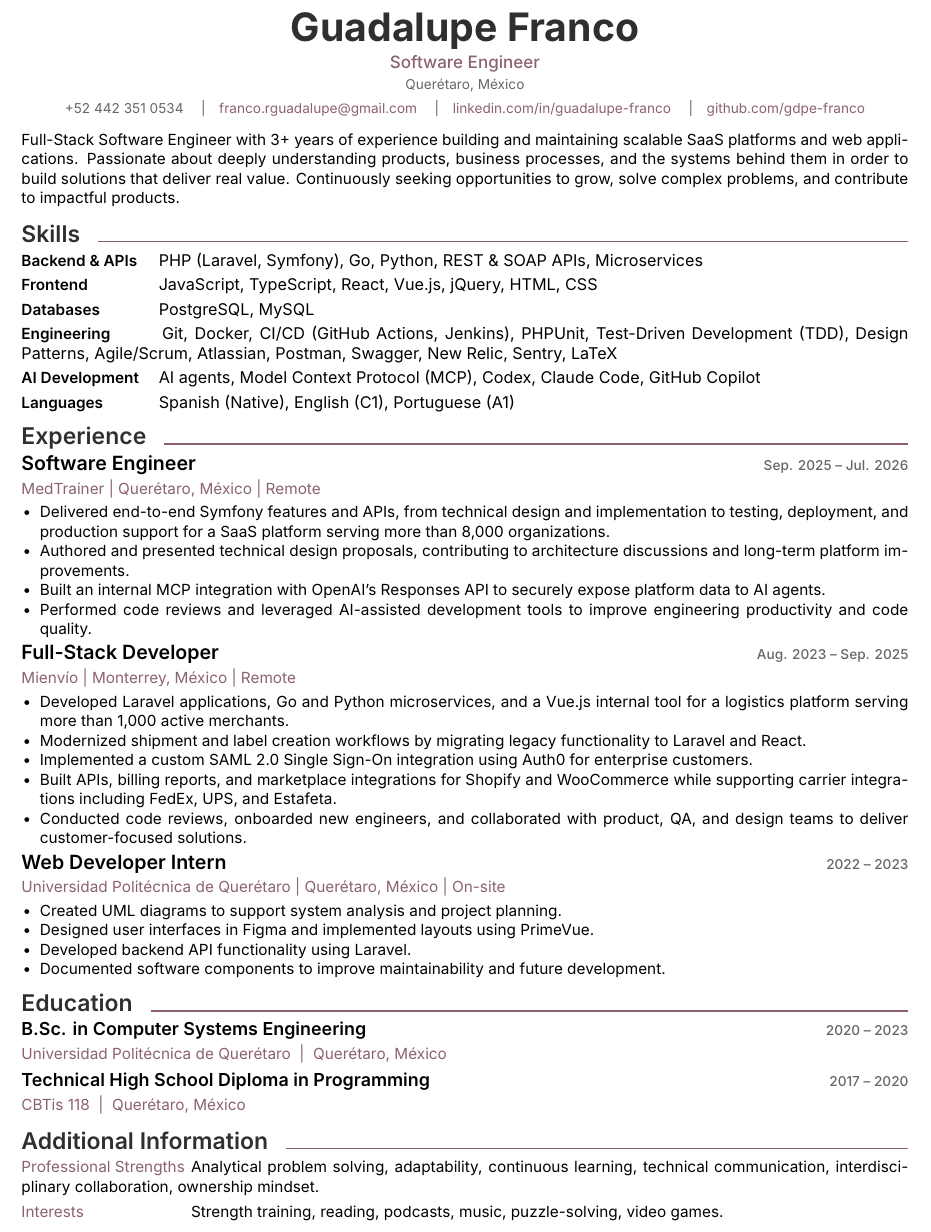
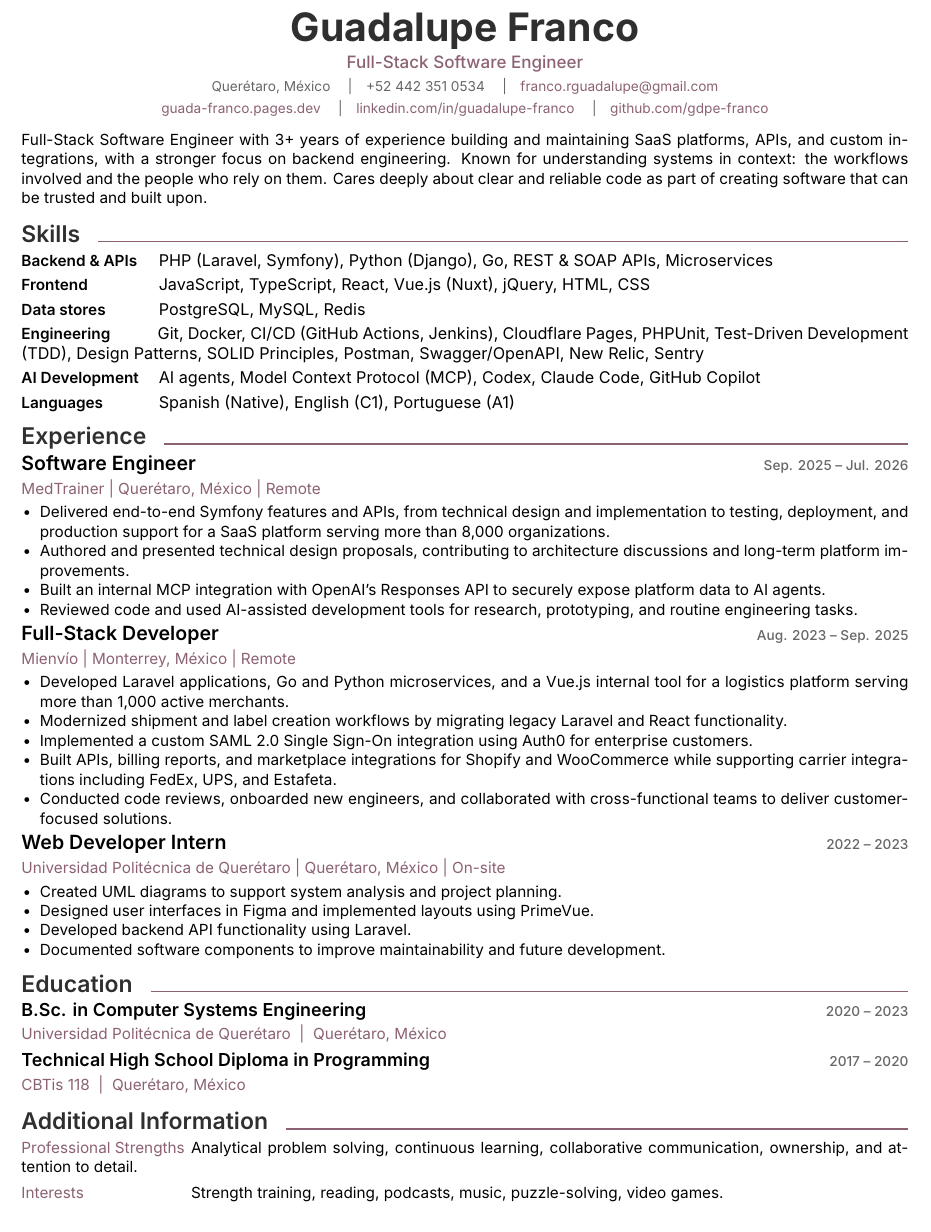
Before and after one commit to gdpe-franco/career-documents, a LaTeX CV (cv.tex, which reads preamble.tex, sections/additional.tex, sections/experience.tex): part of the page, cut so that both start at the same text. Compiled offline with XeLaTeX.

Commit message:
feat: add portfolio url, new skills and rephrasing

```diff
--- a/cv.tex
+++ b/cv.tex
@@ -16,10 +16,11 @@
 
 \makeheader
     {Guadalupe Franco}
-    {Software Engineer}
+    {Full-Stack Software Engineer}
     {Querétaro, México}
     {+52 442 351 0534}
     {franco.rguadalupe@gmail.com}
+    {guada-franco.pages.dev}
     {guadalupe-franco}
     {gdpe-franco}
 
--- a/preamble.tex
+++ b/preamble.tex
@@ -18,6 +18,9 @@
 \usepackage{setspace}
 \usepackage{parskip}
 \usepackage{ragged2e}
+
+% Preserve searchable, copyable Unicode text in the generated PDF.
+\XeTeXgenerateactualtext=1
 
 %================================================
 % Font
--- a/sections/additional.tex
+++ b/sections/additional.tex
@@ -2,7 +2,7 @@
 
 \inforow
 {Professional Strengths}
-{Analytical problem solving, adaptability, continuous learning, technical communication, interdisciplinary collaboration, ownership mindset.}
+{Analytical problem solving, continuous learning, collaborative communication, ownership, and attention to detail.}
 
 \inforow
 {Interests}
--- a/sections/experience.tex
+++ b/sections/experience.tex
@@ -14,7 +14,7 @@
 
 \item Built an internal MCP integration with OpenAI's Responses API to securely expose platform data to AI agents.
 
-\item Performed code reviews and leveraged AI-assisted development tools to improve engineering productivity and code quality.
+\item Reviewed code and used AI-assisted development tools for research, prototyping, and routine engineering tasks.
 
 \end{jobitems}
 
@@ -29,13 +29,13 @@
 
 \item Developed Laravel applications, Go and Python microservices, and a Vue.js internal tool for a logistics platform serving more than 1,000 active merchants.
 
-\item Modernized shipment and label creation workflows by migrating legacy functionality to Laravel and React.
+\item Modernized shipment and label creation workflows by migrating legacy Laravel and React functionality.
 
 \item Implemented a custom SAML 2.0 Single Sign-On integration using Auth0 for enterprise customers.
 
 \item Built APIs, billing reports, and marketplace integrations for Shopify and WooCommerce while supporting carrier integrations including FedEx, UPS, and Estafeta.
 
-\item Conducted code reviews, onboarded new engineers, and collaborated with product, QA, and design teams to deliver customer-focused solutions.
+\item Conducted code reviews, onboarded new engineers, and collaborated with cross-functional teams to deliver customer-focused solutions.
 
 \end{jobitems}
 
--- a/sections/skills.tex
+++ b/sections/skills.tex
@@ -1,19 +1,19 @@
 \sectiontitle{Skills}
 
 \skillgroup{Backend \& APIs}{
-PHP (Laravel, Symfony), Go, Python, REST \& SOAP APIs, Microservices
+PHP (Laravel, Symfony), Python (Django), Go, REST \& SOAP APIs, Microservices
 }
 
 \skillgroup{Frontend}{
-JavaScript, TypeScript, React, Vue.js, jQuery, HTML, CSS
+JavaScript, TypeScript, React, Vue.js (Nuxt), jQuery, HTML, CSS
 }
 
-\skillgroup{Databases}{
-PostgreSQL, MySQL
+\skillgroup{Data stores}{
+PostgreSQL, MySQL, Redis
 }
 
 \skillgroup{Engineering}{
-Git, Docker, CI/CD (GitHub Actions, Jenkins), PHPUnit, Test-Driven Development (TDD), Design Patterns, Agile/Scrum, Atlassian, Postman, Swagger, New Relic, Sentry, LaTeX
+Git, Docker, CI/CD (GitHub Actions, Jenkins), Cloudflare Pages, PHPUnit, Test-Driven Development (TDD), Design Patterns, SOLID Principles, Postman, Swagger/OpenAPI, New Relic, Sentry
 }
 
 \skillgroup{AI Development}{
--- a/sections/summary.tex
+++ b/sections/summary.tex
@@ -1,3 +1,3 @@
 \summary{
-Full-Stack Software Engineer with 3+ years of experience building and maintaining scalable SaaS platforms and web applications. Passionate about deeply understanding products, business processes, and the systems behind them in order to build solutions that deliver real value. Continuously seeking opportunities to grow, solve complex problems, and contribute to impactful products.
+Full-Stack Software Engineer with 3+ years of experience building and maintaining SaaS platforms, APIs, and custom integrations, with a stronger focus on backend engineering. Known for understanding systems in context: the workflows involved and the people who rely on them. Cares deeply about clear and reliable code as part of creating software that can be trusted and built upon.
 }
```
Also changed, not shown: macros.tex (+8 -5 lines), assets/cv-preview.png.
